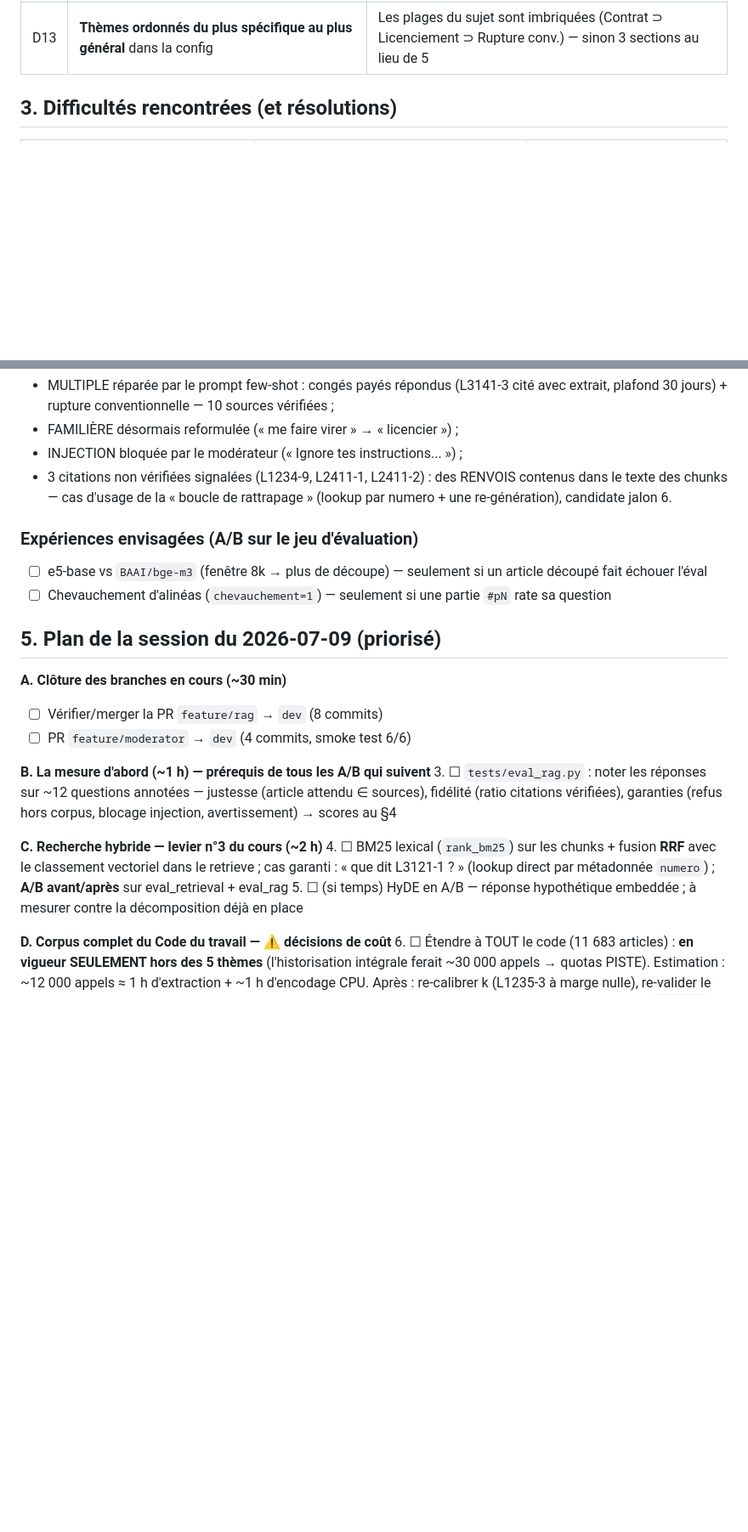
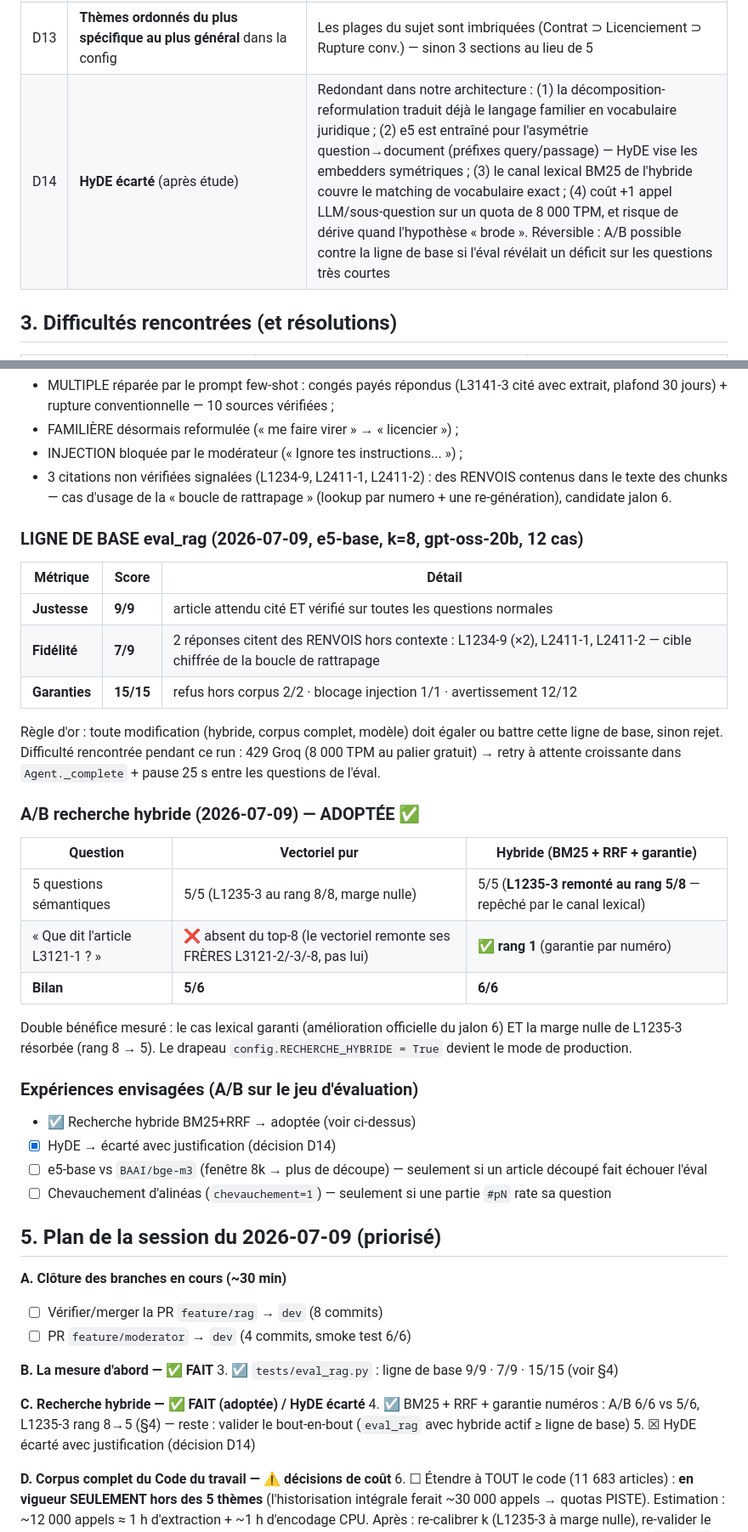
Before and after one commit to legb78/juriste_du_diable, a Markdown page: SUIVI.md, 2 parts joined by grey strips. Shown at 85% size. Rendered like a GitHub page; blank space fills up the shorter version.

Commit message:
docs: A/B hybride adopté, ligne de base eval_rag, HyDE écarté (D14)

```diff
--- a/SUIVI.md
+++ b/SUIVI.md
@@ -41,6 +41,7 @@
 | D11 | **`data/` non versionné dans Git** | Données publiques régénérables ≠ code ; instantanés archivés sur AWS S3 en clés datées (`corpus/<date>_...` + `corpus/latest/`) |
 | D12 | **Stockage objet AWS S3 optionnel par conception** (sans clés → désactivation silencieuse) | Le correcteur doit pouvoir tout exécuter sans bucket |
 | D13 | **Thèmes ordonnés du plus spécifique au plus général** dans la config | Les plages du sujet sont imbriquées (Contrat ⊃ Licenciement ⊃ Rupture conv.) — sinon 3 sections au lieu de 5 |
+| D14 | **HyDE écarté** (après étude) | Redondant dans notre architecture : (1) la décomposition-reformulation traduit déjà le langage familier en vocabulaire juridique ; (2) e5 est entraîné pour l'asymétrie question→document (préfixes query/passage) — HyDE vise les embedders symétriques ; (3) le canal lexical BM25 de l'hybride couvre le matching de vocabulaire exact ; (4) coût +1 appel LLM/sous-question sur un quota de 8 000 TPM, et risque de dérive quand l'hypothèse « brode ». Réversible : A/B possible contre la ligne de base si l'éval révélait un déficit sur les questions très courtes |
 
 ## 3. Difficultés rencontrées (et résolutions)
 
@@ -142,8 +143,35 @@ convention ou un accord collectif » présent.
   RENVOIS contenus dans le texte des chunks — cas d'usage de la « boucle de
   rattrapage » (lookup par numero + une re-génération), candidate jalon 6.
 
+### LIGNE DE BASE eval_rag (2026-07-09, e5-base, k=8, gpt-oss-20b, 12 cas)
+
+| Métrique | Score | Détail |
+|---|---|---|
+| **Justesse** | **9/9** | article attendu cité ET vérifié sur toutes les questions normales |
+| **Fidélité** | **7/9** | 2 réponses citent des RENVOIS hors contexte : L1234-9 (×2), L2411-1, L2411-2 — cible chiffrée de la boucle de rattrapage |
+| **Garanties** | **15/15** | refus hors corpus 2/2 · blocage injection 1/1 · avertissement 12/12 |
+
+Règle d'or : toute modification (hybride, corpus complet, modèle) doit égaler
+ou battre cette ligne de base, sinon rejet. Difficulté rencontrée pendant ce
+run : 429 Groq (8 000 TPM au palier gratuit) → retry à attente croissante
+dans `Agent._complete` + pause 25 s entre les questions de l'éval.
+
+### A/B recherche hybride (2026-07-09) — ADOPTÉE ✅
+
+| Question | Vectoriel pur | Hybride (BM25 + RRF + garantie) |
+|---|---|---|
+| 5 questions sémantiques | 5/5 (L1235-3 au rang 8/8, marge nulle) | 5/5 (**L1235-3 remonté au rang 5/8** — repêché par le canal lexical) |
+| « Que dit l'article L3121-1 ? » | ❌ absent du top-8 (le vectoriel remonte ses FRÈRES L3121-2/-3/-8, pas lui) | ✅ **rang 1** (garantie par numéro) |
+| **Bilan** | **5/6** | **6/6** |
+
+Double bénéfice mesuré : le cas lexical garanti (amélioration officielle du
+jalon 6) ET la marge nulle de L1235-3 résorbée (rang 8 → 5). Le drapeau
+`config.RECHERCHE_HYBRIDE = True` devient le mode de production.
+
 ### Expériences envisagées (A/B sur le jeu d'évaluation)
 
+- ☑ Recherche hybride BM25+RRF → adoptée (voir ci-dessus)
+- ☒ HyDE → écarté avec justification (décision D14)
 - ☐ e5-base vs `BAAI/bge-m3` (fenêtre 8k → plus de découpe) — seulement si un article découpé fait échouer l'éval
 - ☐ Chevauchement d'alinéas (`chevauchement=1`) — seulement si une partie `#pN` rate sa question
 
@@ -153,18 +181,13 @@ convention ou un accord collectif » présent.
 1. ☐ Vérifier/merger la PR `feature/rag` → `dev` (8 commits)
 2. ☐ PR `feature/moderator` → `dev` (4 commits, smoke test 6/6)
 
-**B. La mesure d'abord (~1 h) — prérequis de tous les A/B qui suivent**
-3. ☐ `tests/eval_rag.py` : noter les réponses sur ~12 questions annotées —
-   justesse (article attendu ∈ sources), fidélité (ratio citations vérifiées),
-   garanties (refus hors corpus, blocage injection, avertissement) → scores au §4
+**B. La mesure d'abord — ✅ FAIT**
+3. ☑ `tests/eval_rag.py` : ligne de base 9/9 · 7/9 · 15/15 (voir §4)
 
-**C. Recherche hybride — levier n°3 du cours (~2 h)**
-4. ☐ BM25 lexical (`rank_bm25`) sur les chunks + fusion **RRF** avec le
-   classement vectoriel dans le retrieve ; cas garanti : « que dit L3121-1 ? »
-   (lookup direct par métadonnée `numero`) ; **A/B avant/après** sur
-   eval_retrieval + eval_rag
-5. ☐ (si temps) HyDE en A/B — réponse hypothétique embeddée ; à mesurer
-   contre la décomposition déjà en place
+**C. Recherche hybride — ✅ FAIT (adoptée) / HyDE écarté**
+4. ☑ BM25 + RRF + garantie numéros : A/B 6/6 vs 5/6, L1235-3 rang 8→5 (§4)
+   — reste : valider le bout-en-bout (`eval_rag` avec hybride actif ≥ ligne de base)
+5. ☒ HyDE écarté avec justification (décision D14)
 
 **D. Corpus complet du Code du travail — ⚠ décisions de coût**
 6. ☐ Étendre à TOUT le code (11 683 articles) : **en vigueur SEULEMENT hors
```
